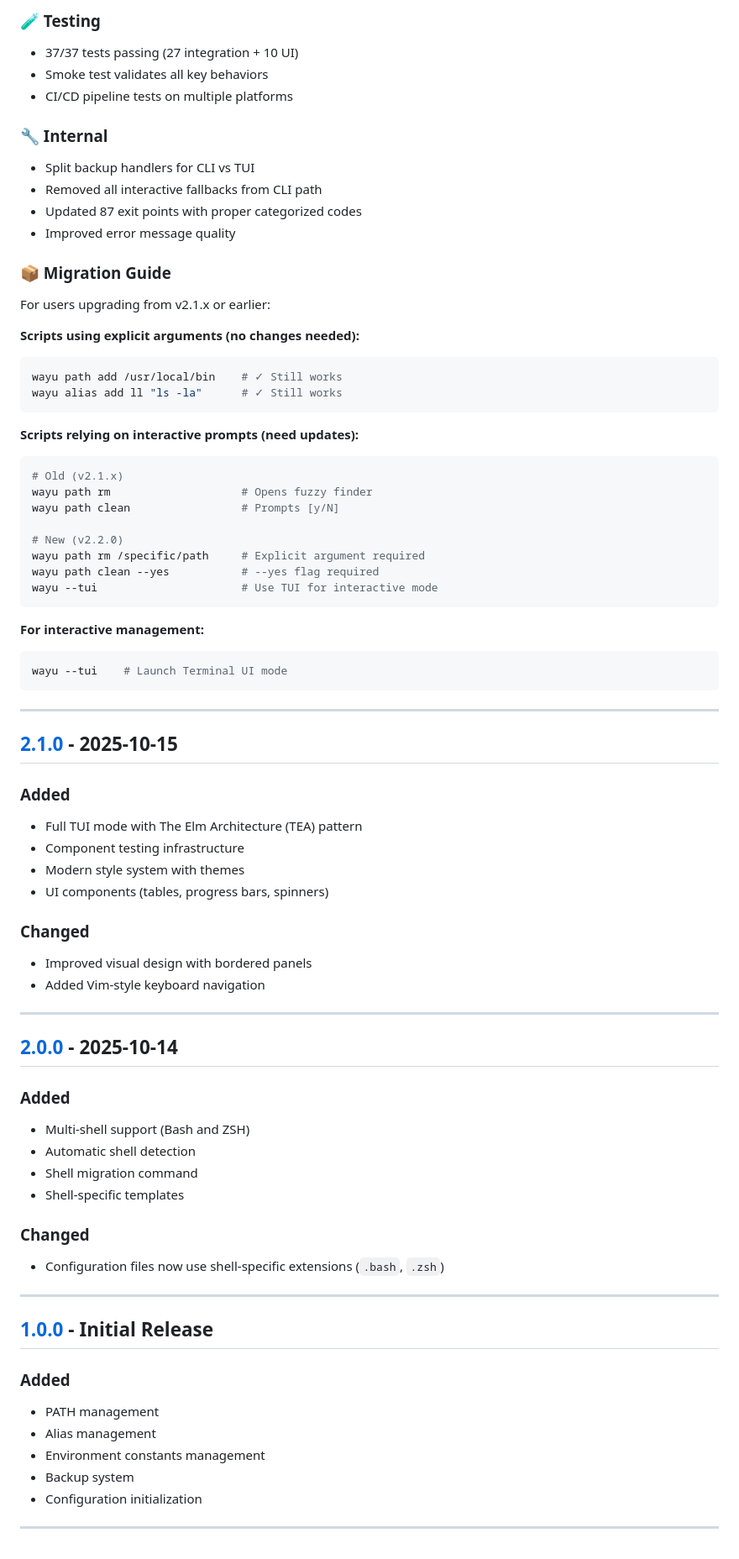
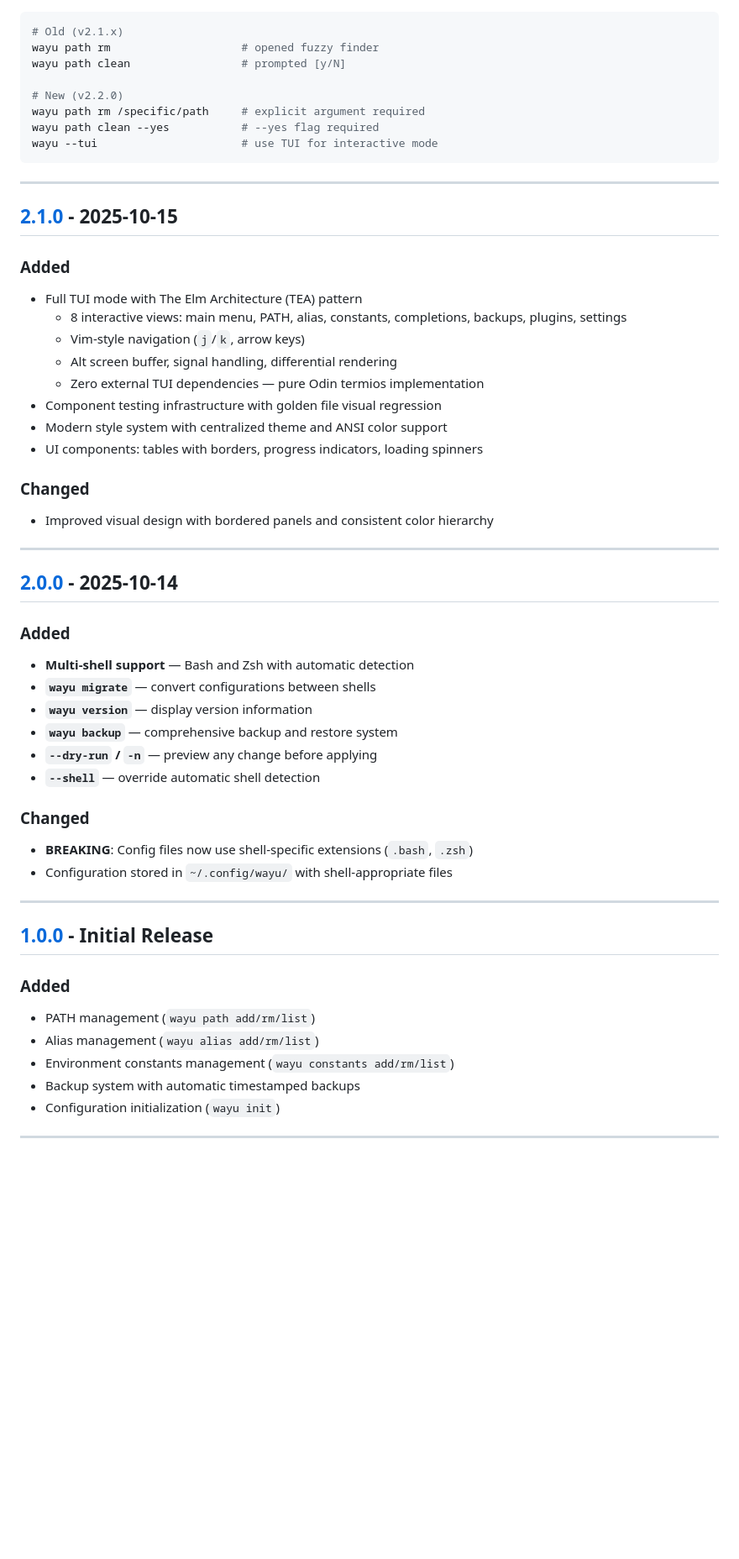
Before and after one commit to dvrd/wayu, a Markdown page: CHANGELOG.md, the part around one of its changes. Shown at 84% size. GitHub-like rendering; blank space fills up the shorter version.

Commit message:
docs: fill CHANGELOG from v2.2.0 to v3.1.0 with accurate history

````diff
--- a/CHANGELOG.md
+++ b/CHANGELOG.md
@@ -80,41 +138,12 @@ and this project adheres to [Semantic Versioning](https://semver.org/spec/v2.0.0
-### 🧪 Testing
-
-- 37/37 tests passing (27 integration + 10 UI)
-- Smoke test validates all key behaviors
-- CI/CD pipeline tests on multiple platforms
-
-### 🔧 Internal
-
-- Split backup handlers for CLI vs TUI
-- Removed all interactive fallbacks from CLI path
-- Updated 87 exit points with proper categorized codes
-- Improved error message quality
-
-### 📦 Migration Guide
-
-For users upgrading from v2.1.x or earlier:
-
-**Scripts using explicit arguments (no changes needed):**
-```bash
-wayu path add /usr/local/bin    # ✓ Still works
-wayu alias add ll "ls -la"      # ✓ Still works
-```
-
-**Scripts relying on interactive prompts (need updates):**
 ```bash
 # Old (v2.1.x)
-wayu path rm                    # Opens fuzzy finder
-wayu path clean                 # Prompts [y/N]
+wayu path rm                    # opened fuzzy finder
+wayu path clean                 # prompted [y/N]
 
 # New (v2.2.0)
-wayu path rm /specific/path     # Explicit argument required
+wayu path rm /specific/path     # explicit argument required
 wayu path clean --yes           # --yes flag required
-wayu --tui                      # Use TUI for interactive mode
-```
-
-**For interactive management:**
-```bash
-wayu --tui    # Launch Terminal UI mode
+wayu --tui                      # use TUI for interactive mode
 ```
 
 ---
@@ -124,14 +153,17 @@ wayu --tui    # Launch Terminal UI mode
 ### Added
 
 - Full TUI mode with The Elm Architecture (TEA) pattern
-- Component testing infrastructure
-- Modern style system with themes
-- UI components (tables, progress bars, spinners)
+  - 8 interactive views: main menu, PATH, alias, constants, completions, backups, plugins, settings
+  - Vim-style navigation (`j`/`k`, arrow keys)
+  - Alt screen buffer, signal handling, differential rendering
+  - Zero external TUI dependencies — pure Odin termios implementation
+- Component testing infrastructure with golden file visual regression
+- Modern style system with centralized theme and ANSI color support
+- UI components: tables with borders, progress indicators, loading spinners
 
 ### Changed
 
-- Improved visual design with bordered panels
-- Added Vim-style keyboard navigation
+- Improved visual design with bordered panels and consistent color hierarchy
 
 ---
 
@@ -139,14 +171,17 @@ wayu --tui    # Launch Terminal UI mode
 
 ### Added
 
-- Multi-shell support (Bash and ZSH)
-- Automatic shell detection
-- Shell migration command
-- Shell-specific templates
+- **Multi-shell support** — Bash and Zsh with automatic detection
+- **`wayu migrate`** — convert configurations between shells
+- **`wayu version`** — display version information
+- **`wayu backup`** — comprehensive backup and restore system
+- **`--dry-run` / `-n`** — preview any change before applying
+- **`--shell`** — override automatic shell detection
 
 ### Changed
 
-- Configuration files now use shell-specific extensions (`.bash`, `.zsh`)
+- **BREAKING**: Config files now use shell-specific extensions (`.bash`, `.zsh`)
+- Configuration stored in `~/.config/wayu/` with shell-appropriate files
 
 ---
 
@@ -154,11 +189,11 @@ wayu --tui    # Launch Terminal UI mode
 
 ### Added
 
-- PATH management
-- Alias management
-- Environment constants management
-- Backup system
-- Configuration initialization
+- PATH management (`wayu path add/rm/list`)
+- Alias management (`wayu alias add/rm/list`)
+- Environment constants management (`wayu constants add/rm/list`)
+- Backup system with automatic timestamped backups
+- Configuration initialization (`wayu init`)
 
 ---
 
````
Also changed, not shown: other parts of CHANGELOG.md (+128 -68 lines).
